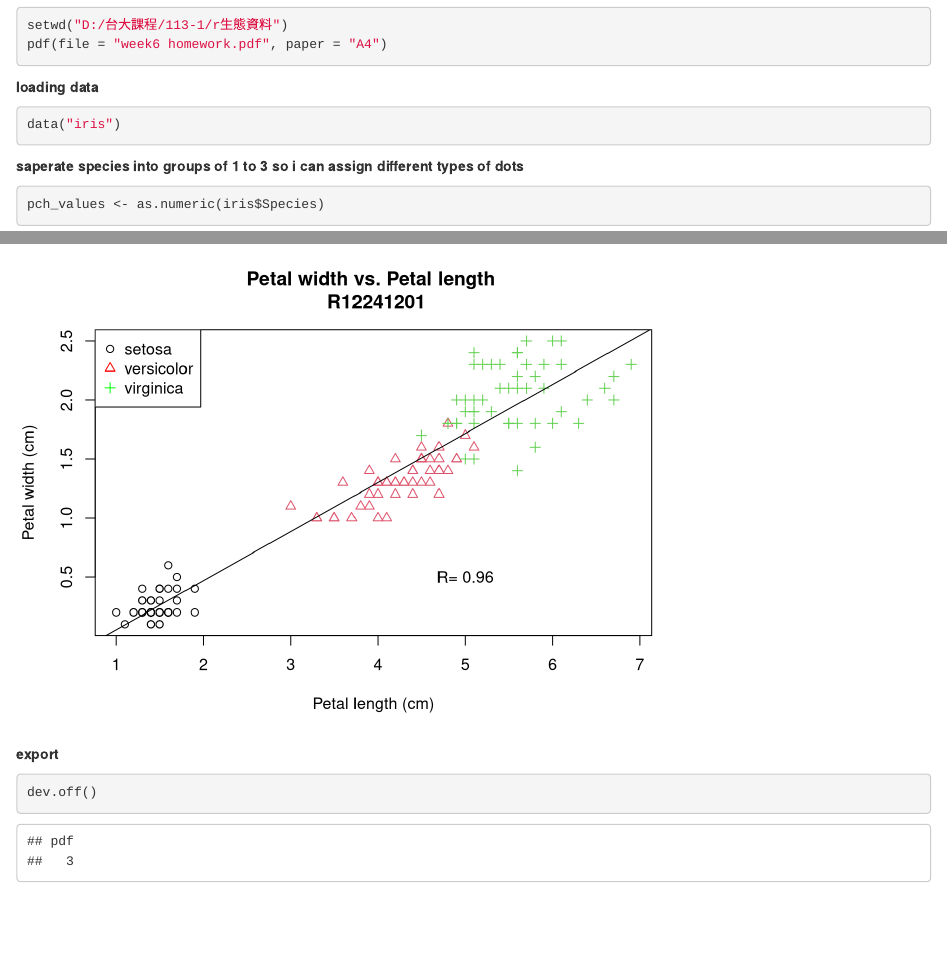
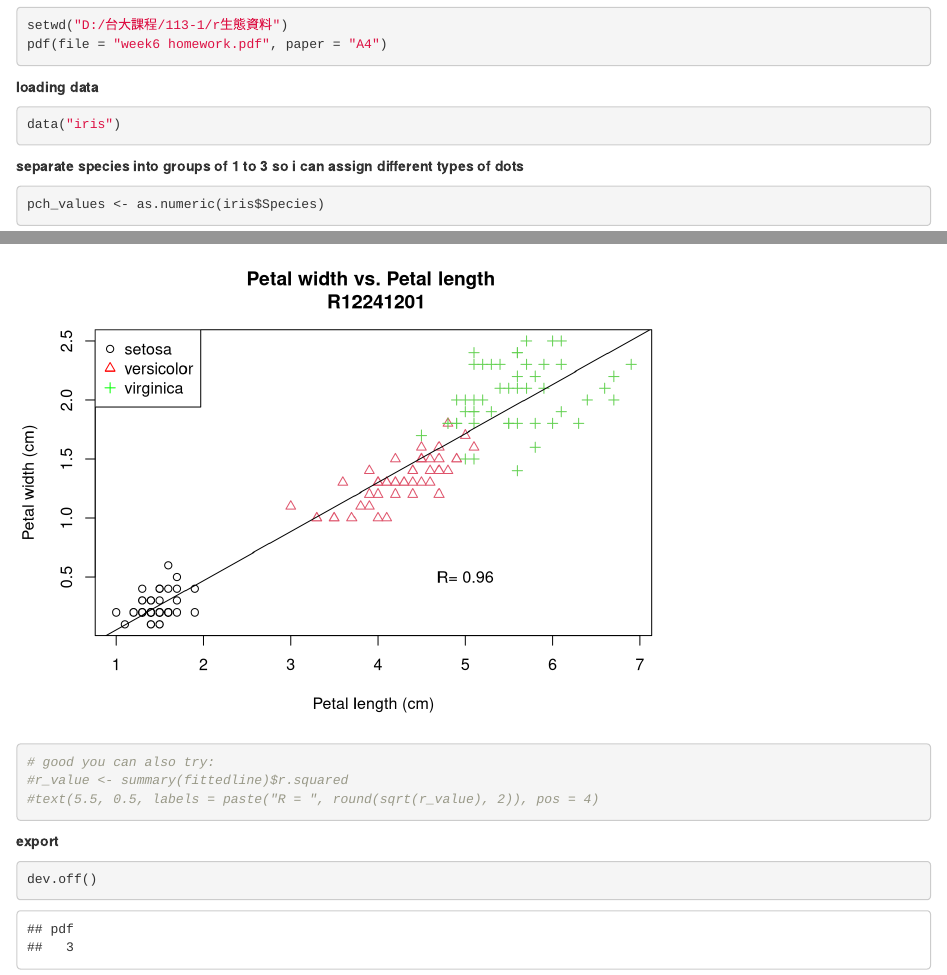
Before and after one commit to vianneydenis/ProjectGit, an R Markdown document (WEEK 6 HOMEWORK.Rmd): the page in a window 1100 px wide, from 150 px down, and a second part further down, joined at a grey line. Rendered offline with R 4.5, knitr and Pandoc, with nearby package versions.

Commit message:
Update WEEK 6 HOMEWORK.Rmd
Some suggestions

````diff
--- a/WEEK 6 HOMEWORK.Rmd
+++ b/WEEK 6 HOMEWORK.Rmd
@@ -16,7 +16,7 @@ pdf(file = "week6 homework.pdf", paper = "A4")
 data("iris")
 ```
 
-**saperate species into groups of 1 to 3 so i can assign different types of dots**
+**separate species into groups of 1 to 3 so i can assign different types of dots**
 ```{r}
 pch_values <- as.numeric(iris$Species)
 ```
@@ -55,6 +55,10 @@ abline(fittedline , lty = 1)
 
 legend("topleft",legend=c("setosa" , "versicolor", "virginica"), col=c("black" , "red" , "green"), pch = c(1:3))
 text(5,0.5 , 'R= 0.96')
+
+# good you can also try:
+#r_value <- summary(fittedline)$r.squared
+#text(5.5, 0.5, labels = paste("R = ", round(sqrt(r_value), 2)), pos = 4)
 ```
 
 **export**
````
